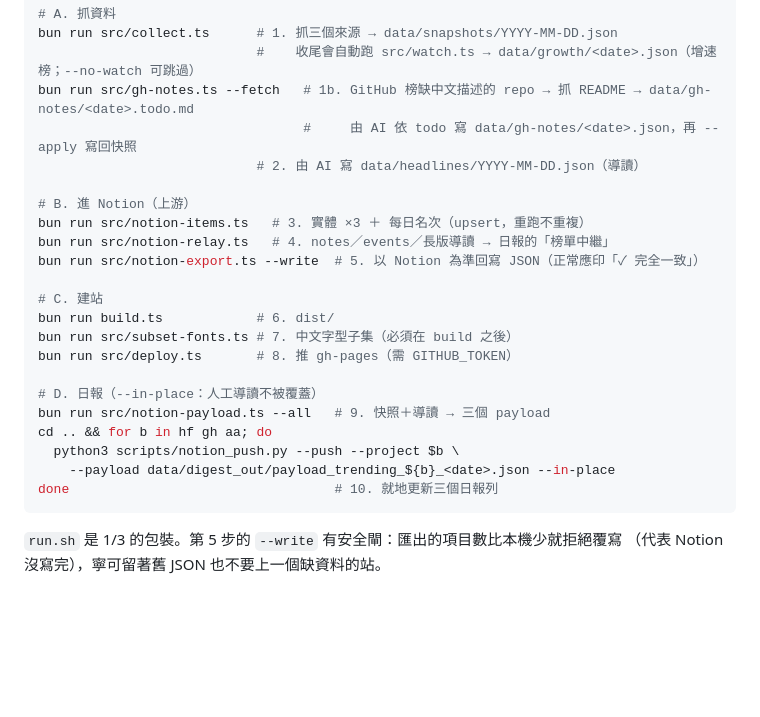
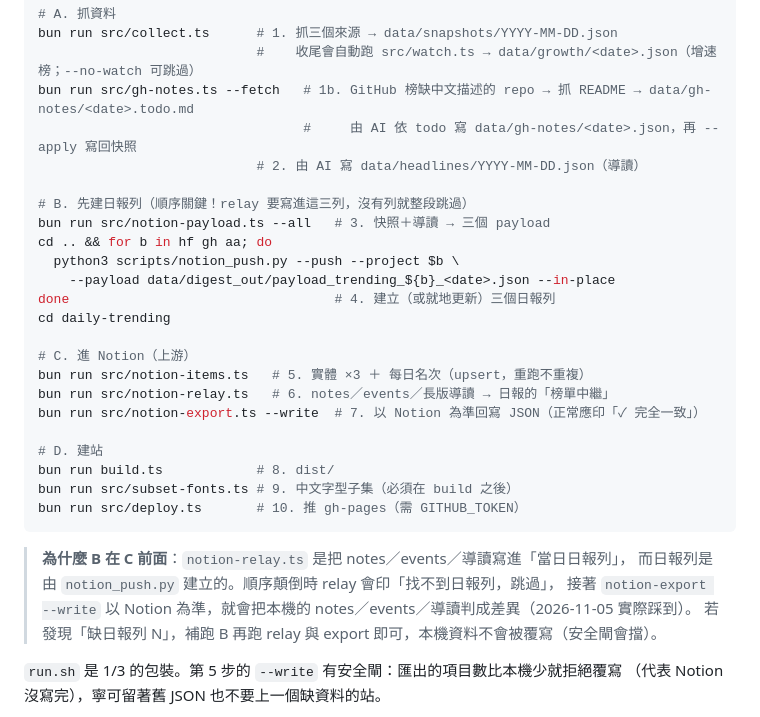
Before and after one commit to snorlax-mrq/daily-trending, a Markdown page: README.md, the part around the change. Rendered like a GitHub page; blank space fills up the shorter version.

Commit message:
README：每日流程改成「先建日報列 → relay → export」，補上 2026-11-05 踩到的順序坑

````diff
--- a/README.md
+++ b/README.md
@@ -56,23 +56,29 @@ bun run src/gh-notes.ts --fetch   # 1b. GitHub 榜缺中文描述的 repo →
                                   #     由 AI 依 todo 寫 data/gh-notes/<date>.json，再 --apply 寫回快照
                             # 2. 由 AI 寫 data/headlines/YYYY-MM-DD.json（導讀）
 
-# B. 進 Notion（上游）
-bun run src/notion-items.ts   # 3. 實體 ×3 ＋ 每日名次（upsert，重跑不重複）
-bun run src/notion-relay.ts   # 4. notes／events／長版導讀 → 日報的「榜單中繼」
-bun run src/notion-export.ts --write  # 5. 以 Notion 為準回寫 JSON（正常應印「✓ 完全一致」）
-
-# C. 建站
-bun run build.ts            # 6. dist/
-bun run src/subset-fonts.ts # 7. 中文字型子集（必須在 build 之後）
-bun run src/deploy.ts       # 8. 推 gh-pages（需 GITHUB_TOKEN）
-
-# D. 日報（--in-place：人工導讀不被覆蓋）
-bun run src/notion-payload.ts --all   # 9. 快照＋導讀 → 三個 payload
+# B. 先建日報列（順序關鍵！relay 要寫進這三列，沒有列就整段跳過）
+bun run src/notion-payload.ts --all   # 3. 快照＋導讀 → 三個 payload
 cd .. && for b in hf gh aa; do
   python3 scripts/notion_push.py --push --project $b \
     --payload data/digest_out/payload_trending_${b}_<date>.json --in-place
-done                                  # 10. 就地更新三個日報列
+done                                  # 4. 建立（或就地更新）三個日報列
+cd daily-trending
+
+# C. 進 Notion（上游）
+bun run src/notion-items.ts   # 5. 實體 ×3 ＋ 每日名次（upsert，重跑不重複）
+bun run src/notion-relay.ts   # 6. notes／events／長版導讀 → 日報的「榜單中繼」
+bun run src/notion-export.ts --write  # 7. 以 Notion 為準回寫 JSON（正常應印「✓ 完全一致」）
+
+# D. 建站
+bun run build.ts            # 8. dist/
+bun run src/subset-fonts.ts # 9. 中文字型子集（必須在 build 之後）
+bun run src/deploy.ts       # 10. 推 gh-pages（需 GITHUB_TOKEN）
 ```
+
+> **為什麼 B 在 C 前面**：`notion-relay.ts` 是把 notes／events／導讀寫進「當日日報列」，
+> 而日報列是由 `notion_push.py` 建立的。順序顛倒時 relay 會印「找不到日報列，跳過」，
+> 接著 `notion-export --write` 以 Notion 為準，就會把本機的 notes／events／導讀判成差異（2026-11-05 實際踩到）。
+> 若發現「缺日報列 N」，補跑 B 再跑 relay 與 export 即可，本機資料不會被覆寫（安全閘會擋）。
 
 `run.sh` 是 1/3 的包裝。第 5 步的 `--write` 有安全閘：匯出的項目數比本機少就拒絕覆寫
 （代表 Notion 沒寫完），寧可留著舊 JSON 也不要上一個缺資料的站。
````
